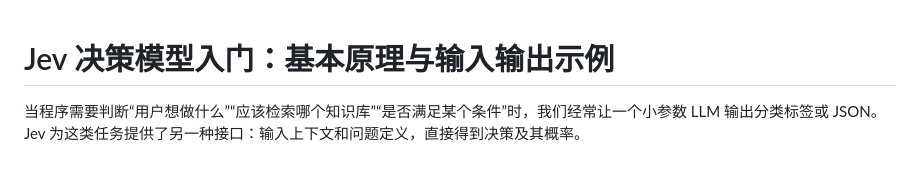
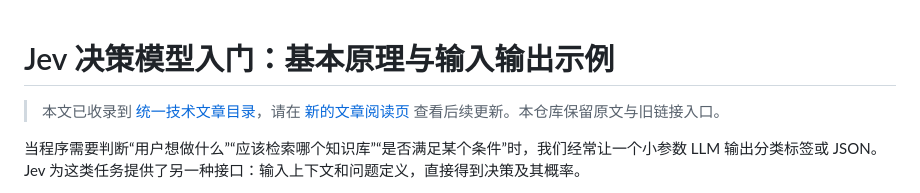
Before and after one commit to baidd1011/learning-notes, a Markdown page: README.md, the part around the change. GitHub-like rendering; blank space fills up the shorter version.

Commit message:
docs: link the unified technical article catalog

```diff
--- a/README.md
+++ b/README.md
@@ -1,4 +1,6 @@
 # Jev 决策模型入门：基本原理与输入输出示例
+
+> 本文已收录到 [统一技术文章目录](https://github.com/baidd1011/tech-notes)，请在 [新的文章阅读页](https://github.com/baidd1011/tech-notes/blob/main/articles/jev-decision-model-guide.md) 查看后续更新。本仓库保留原文与旧链接入口。
 
 当程序需要判断“用户想做什么”“应该检索哪个知识库”“是否满足某个条件”时，我们经常让一个小参数 LLM 输出分类标签或 JSON。Jev 为这类任务提供了另一种接口：输入上下文和问题定义，直接得到决策及其概率。
 
```
